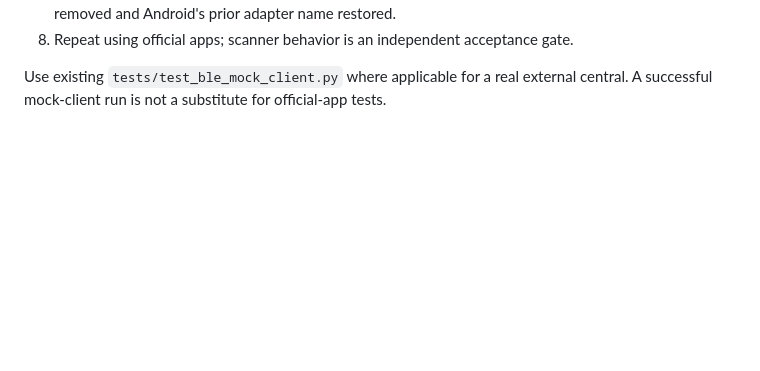
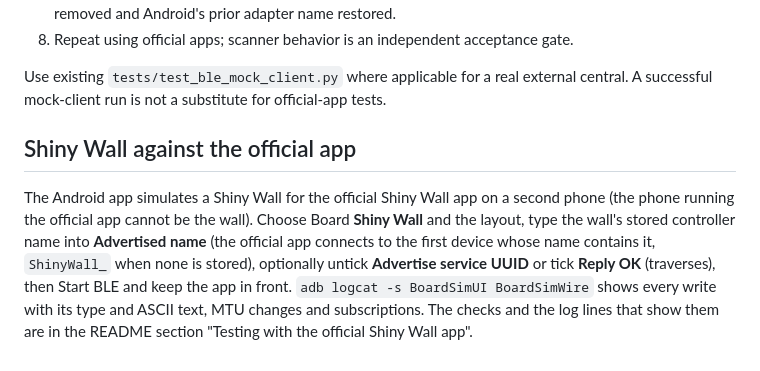
Before and after one commit to CruxCoach/BoardSimulator, a Markdown page: docs/mobile-testing.md, the part around the change. Rendered like a GitHub page; blank space fills up the shorter version.

Commit message:
docs(mobile): test the Shiny Wall against the official app on Android
Co-Authored-By: Claude Opus 5.5 <noreply@anthropic.com>

```diff
--- a/docs/mobile-testing.md
+++ b/docs/mobile-testing.md
@@ -165,3 +165,16 @@ For each configuration:
 
 Use existing `tests/test_ble_mock_client.py` where applicable for a real external
 central. A successful mock-client run is not a substitute for official-app tests.
+
+## Shiny Wall against the official app
+
+The Android app simulates a Shiny Wall for the official Shiny Wall app on a
+second phone (the phone running the official app cannot be the wall). Choose
+Board **Shiny Wall** and the layout, type the wall's stored controller name
+into **Advertised name** (the official app connects to the first device whose
+name contains it, `ShinyWall_` when none is stored), optionally untick
+**Advertise service UUID** or tick **Reply OK** (traverses), then Start BLE and
+keep the app in front. `adb logcat -s BoardSimUI BoardSimWire` shows every
+write with its type and ASCII text, MTU changes and subscriptions. The checks
+and the log lines that show them are in the README section "Testing with the
+official Shiny Wall app".
```
